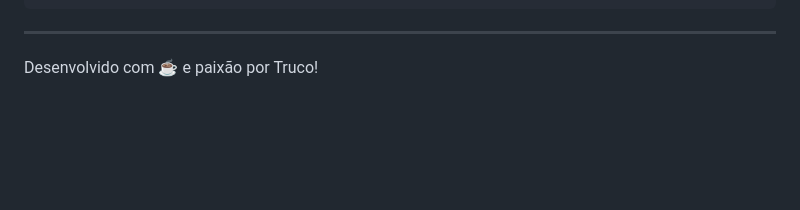
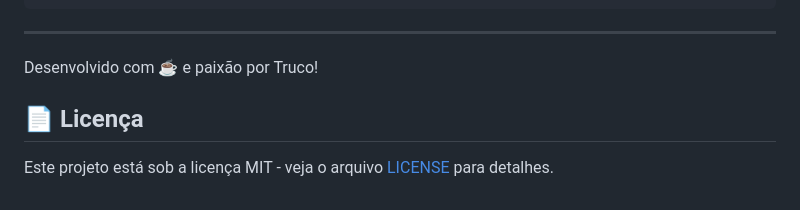
Before and after one commit to zakkw92/TRECO---THE---GAME, a Markdown page: README.md, the part around the change. Rendered like a GitHub page; blank space fills up the shorter version.

Commit message:
docs: add MIT License

```diff
--- a/README.md
+++ b/README.md
@@ -63,3 +63,7 @@ TrecoGame/
 ---
 
 Desenvolvido com ☕ e paixão por Truco!
+
+## 📄 Licença
+
+Este projeto está sob a licença MIT - veja o arquivo [LICENSE](LICENSE) para detalhes.
```
